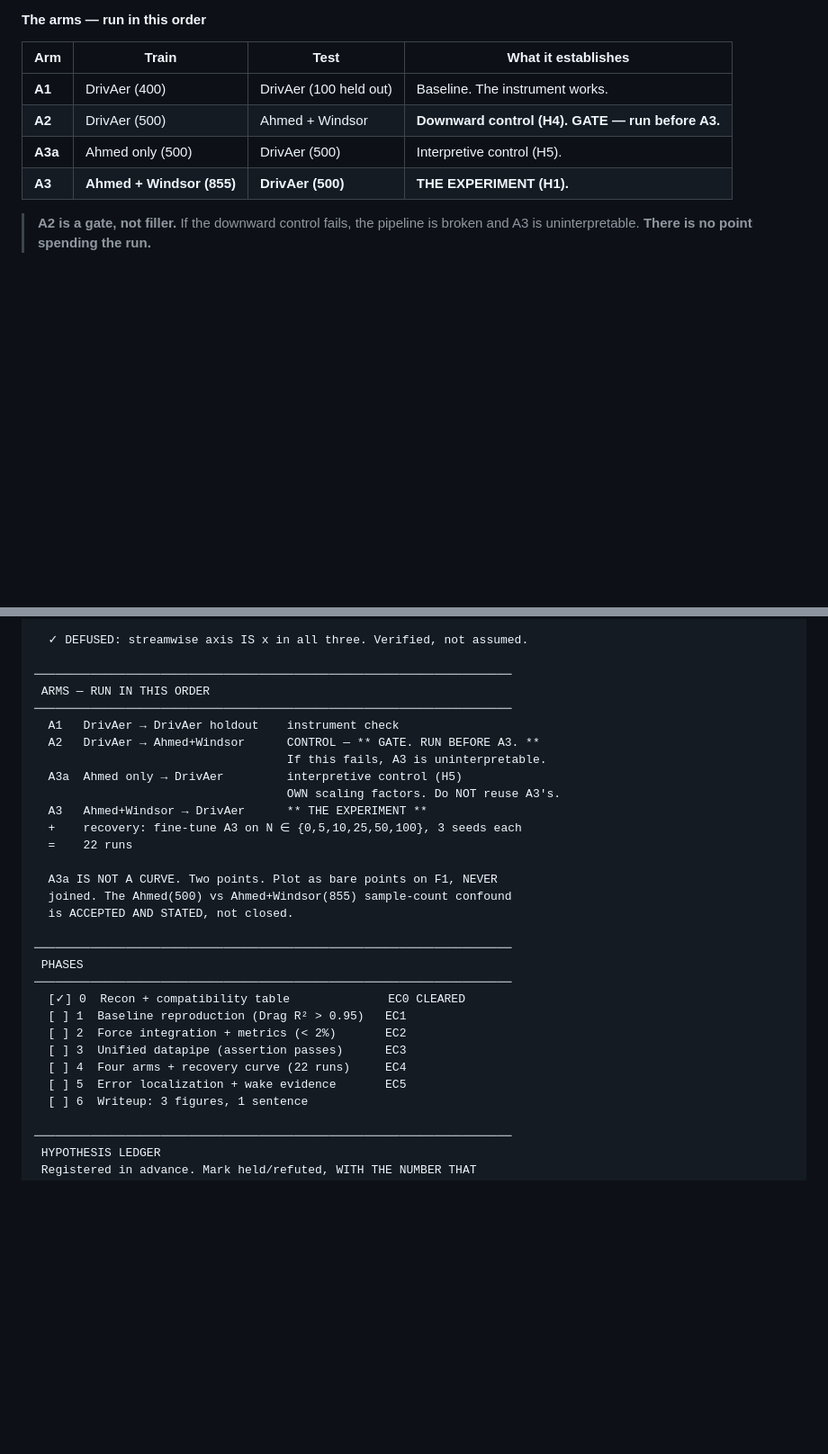
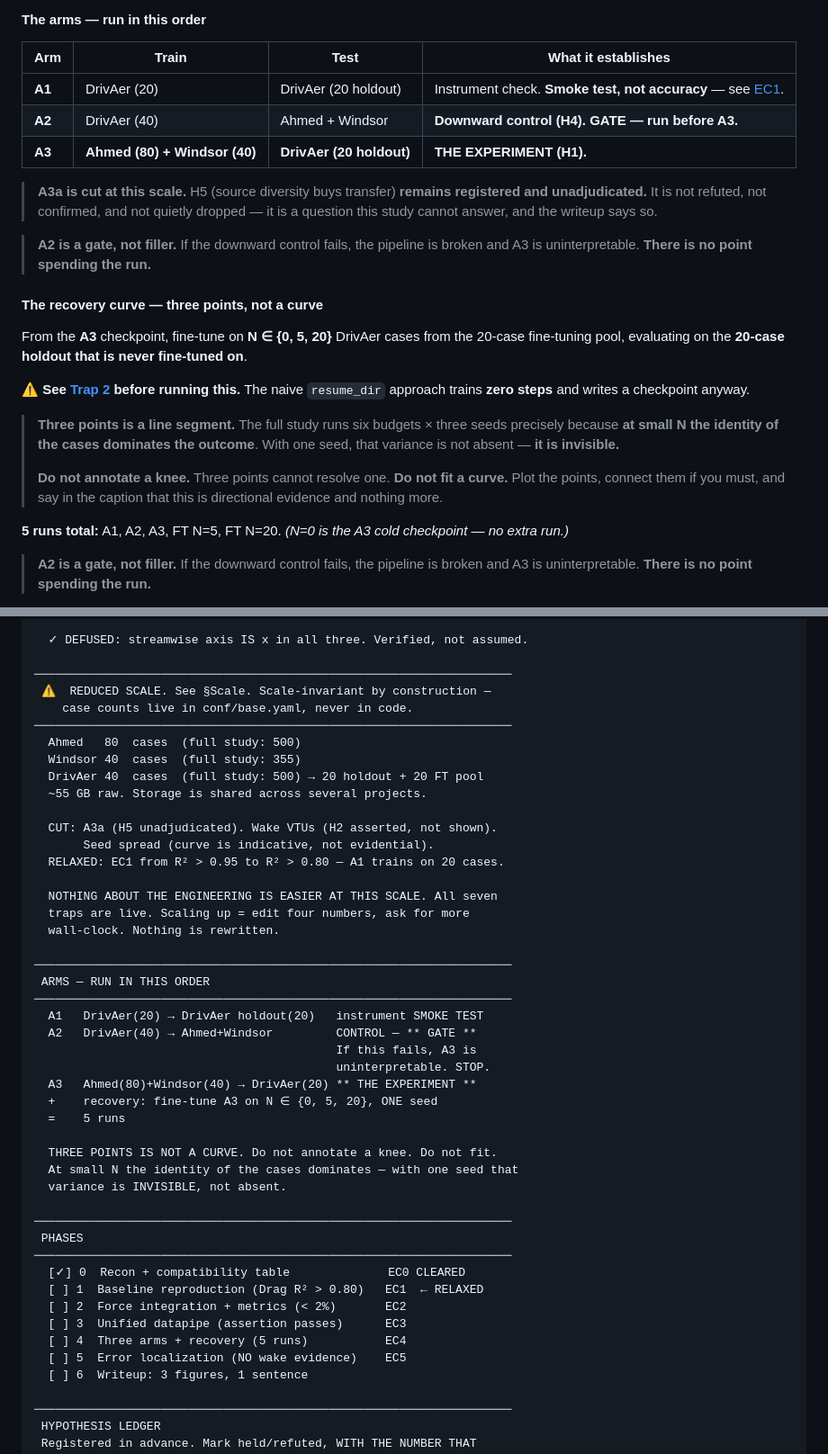
Before and after one commit to er-rahul-agarwal/domino-xgeom, a Markdown page: docs/plan.md, 2 parts joined by grey strips. Shown at 90% size. Drawn GitHub-style; blank space fills up the shorter version.

```diff
--- a/docs/plan.md
+++ b/docs/plan.md
@@ -681,10 +748,36 @@ belief.**
 
 | Arm | Train | Test | What it establishes |
 |---|---|---|---|
-| **A1** | DrivAer (400) | DrivAer (100 held out) | Baseline. The instrument works. |
-| **A2** | DrivAer (500) | Ahmed + Windsor | **Downward control (H4). GATE — run before A3.** |
-| **A3a** | Ahmed only (500) | DrivAer (500) | Interpretive control (H5). |
-| **A3** | **Ahmed + Windsor (855)** | **DrivAer (500)** | **THE EXPERIMENT (H1).** |
+| **A1** | DrivAer (20) | DrivAer (20 holdout) | Instrument check. **Smoke test, not accuracy** — see [EC1](#exit-criterion-1). |
+| **A2** | DrivAer (40) | Ahmed + Windsor | **Downward control (H4). GATE — run before A3.** |
+| **A3** | **Ahmed (80) + Windsor (40)** | **DrivAer (20 holdout)** | **THE EXPERIMENT (H1).** |
+
+> **A3a is cut at this scale.** H5 (source diversity buys transfer) **remains registered
+> and unadjudicated.** It is not refuted, not confirmed, and not quietly dropped — it is
+> a question this study cannot answer, and the writeup says so.
+
+> **A2 is a gate, not filler.** If the downward control fails, the pipeline is broken and
+> A3 is uninterpretable. **There is no point spending the run.**
+
+#### The recovery curve — three points, not a curve
+
+From the **A3** checkpoint, fine-tune on **N ∈ {0, 5, 20}** DrivAer cases from the
+20-case fine-tuning pool, evaluating on the **20-case holdout that is never fine-tuned
+on**.
+
+⚠️ **See [Trap 2](#trap-2--fine-tuning-silently-trains-nothing) before running this.**
+The naive `resume_dir` approach trains **zero steps** and writes a checkpoint anyway.
+
+> **Three points is a line segment.** The full study runs six budgets × three seeds
+> precisely because **at small N the identity of the cases dominates the outcome**. With
+> one seed, that variance is not absent — **it is invisible.**
+>
+> **Do not annotate a knee.** Three points cannot resolve one. **Do not fit a curve.**
+> Plot the points, connect them if you must, and say in the caption that this is
+> directional evidence and nothing more.
+
+**5 runs total:** A1, A2, A3, FT N=5, FT N=20. *(N=0 is the A3 cold checkpoint — no
+extra run.)*
 
 > **A2 is a gate, not filler.** If the downward control fails, the pipeline is broken and A3
 > is uninterpretable. **There is no point spending the run.**
@@ -1159,30 +1252,46 @@ SINGLE SOURCE OF TRUTH
   ✓ DEFUSED: streamwise axis IS x in all three. Verified, not assumed.
 
 ────────────────────────────────────────────────────────────────────
+ ⚠  REDUCED SCALE. See §Scale. Scale-invariant by construction —
+    case counts live in conf/base.yaml, never in code.
+────────────────────────────────────────────────────────────────────
+  Ahmed   80  cases  (full study: 500)
+  Windsor 40  cases  (full study: 355)
+  DrivAer 40  cases  (full study: 500) → 20 holdout + 20 FT pool
+  ~55 GB raw. Storage is shared across several projects.
+
+  CUT: A3a (H5 unadjudicated). Wake VTUs (H2 asserted, not shown).
+       Seed spread (curve is indicative, not evidential).
+  RELAXED: EC1 from R² > 0.95 to R² > 0.80 — A1 trains on 20 cases.
+
+  NOTHING ABOUT THE ENGINEERING IS EASIER AT THIS SCALE. All seven
+  traps are live. Scaling up = edit four numbers, ask for more
+  wall-clock. Nothing is rewritten.
+
+────────────────────────────────────────────────────────────────────
  ARMS — RUN IN THIS ORDER
 ────────────────────────────────────────────────────────────────────
-  A1   DrivAer → DrivAer holdout    instrument check
-  A2   DrivAer → Ahmed+Windsor      CONTROL — ** GATE. RUN BEFORE A3. **
-                                    If this fails, A3 is uninterpretable.
-  A3a  Ahmed only → DrivAer         interpretive control (H5)
-                                    OWN scaling factors. Do NOT reuse A3's.
-  A3   Ahmed+Windsor → DrivAer      ** THE EXPERIMENT **
-  +    recovery: fine-tune A3 on N ∈ {0,5,10,25,50,100}, 3 seeds each
-  =    22 runs
+  A1   DrivAer(20) → DrivAer holdout(20)   instrument SMOKE TEST
+  A2   DrivAer(40) → Ahmed+Windsor         CONTROL — ** GATE **
+                                           If this fails, A3 is
+                                           uninterpretable. STOP.
+  A3   Ahmed(80)+Windsor(40) → DrivAer(20) ** THE EXPERIMENT **
+  +    recovery: fine-tune A3 on N ∈ {0, 5, 20}, ONE seed
+  =    5 runs
 
-  A3a IS NOT A CURVE. Two points. Plot as bare points on F1, NEVER
-  joined. The Ahmed(500) vs Ahmed+Windsor(855) sample-count confound
-  is ACCEPTED AND STATED, not closed.
+  THREE POINTS IS NOT A CURVE. Do not annotate a knee. Do not fit.
+  At small N the identity of the cases dominates — with one seed that
+  variance is INVISIBLE, not absent.
 
 ────────────────────────────────────────────────────────────────────
  PHASES
 ────────────────────────────────────────────────────────────────────
   [✓] 0  Recon + compatibility table              EC0 CLEARED
-  [ ] 1  Baseline reproduction (Drag R² > 0.95)   EC1
+  [ ] 1  Baseline reproduction (Drag R² > 0.80)   EC1  ← RELAXED
   [ ] 2  Force integration + metrics (< 2%)       EC2
   [ ] 3  Unified datapipe (assertion passes)      EC3
-  [ ] 4  Four arms + recovery curve (22 runs)     EC4
-  [ ] 5  Error localization + wake evidence       EC5
+  [ ] 4  Three arms + recovery (5 runs)           EC4
+  [ ] 5  Error localization (NO wake evidence)    EC5
   [ ] 6  Writeup: 3 figures, 1 sentence
 
 ────────────────────────────────────────────────────────────────────
```
Also changed, not shown: other parts of docs/plan.md (+70 -3 lines).
